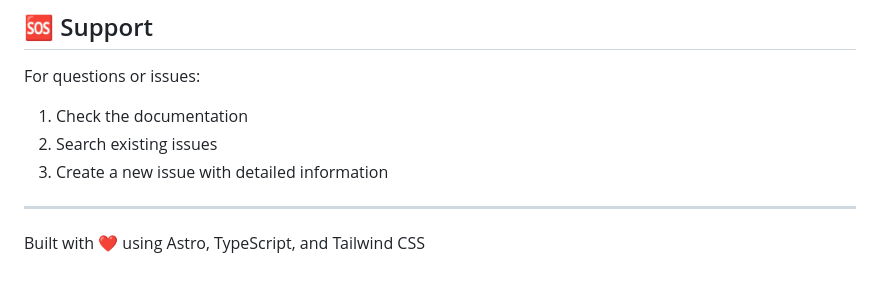
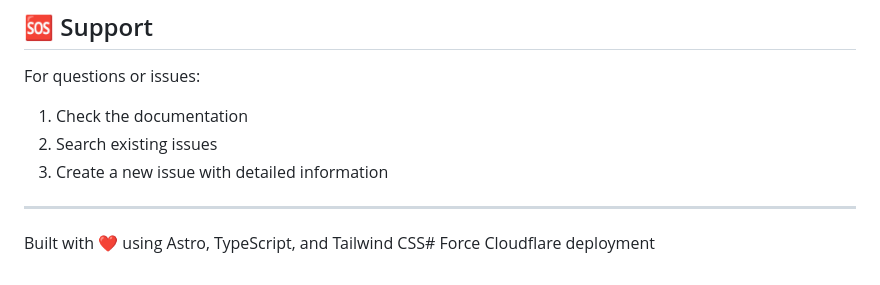
Before and after one commit to JaredWright5/date-night-restaurants, a Markdown page: README.md, the part around the change. Drawn GitHub-style.

```diff
--- a/README.md
+++ b/README.md
@@ -275,4 +275,4 @@ For questions or issues:
 
 ---
 
-Built with ❤️ using Astro, TypeScript, and Tailwind CSS
+Built with ❤️ using Astro, TypeScript, and Tailwind CSS# Force Cloudflare deployment
```
